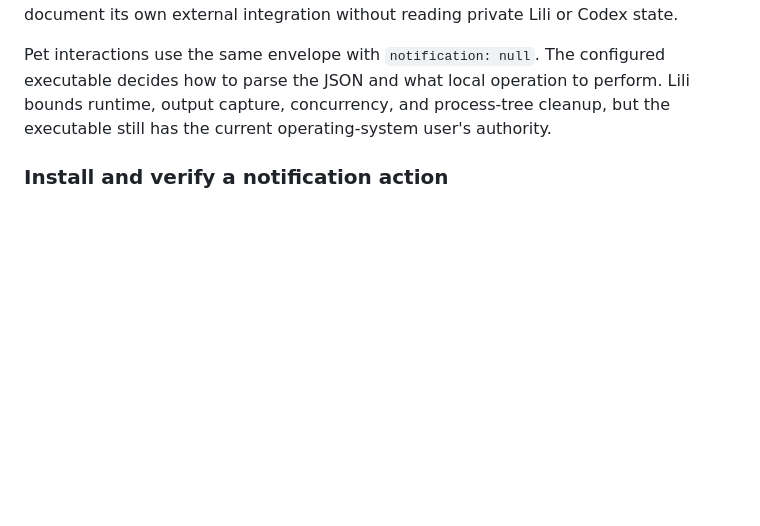
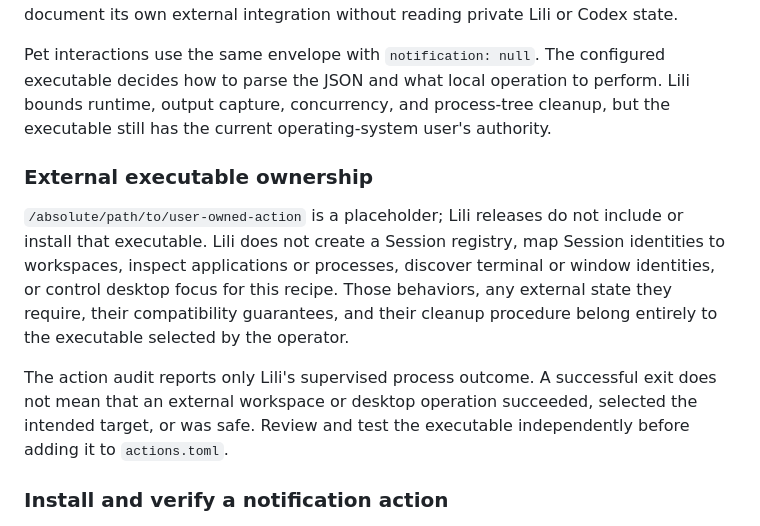
Before and after one commit to linw1995/lili, a Markdown page: docs/configuration.md, the part around the change. Rendered like a GitHub page; blank space fills up the shorter version.

Commit message:
docs(actions): bound external ownership

```diff
--- a/docs/configuration.md
+++ b/docs/configuration.md
@@ -206,6 +206,12 @@ The action context does not contain the original cwd, a workspace identity, proc
 
 Pet interactions use the same envelope with `notification: null`. The configured executable decides how to parse the JSON and what local operation to perform. Lili bounds runtime, output capture, concurrency, and process-tree cleanup, but the executable still has the current operating-system user's authority.
 
+### External executable ownership
+
+`/absolute/path/to/user-owned-action` is a placeholder; Lili releases do not include or install that executable. Lili does not create a Session registry, map Session identities to workspaces, inspect applications or processes, discover terminal or window identities, or control desktop focus for this recipe. Those behaviors, any external state they require, their compatibility guarantees, and their cleanup procedure belong entirely to the executable selected by the operator.
+
+The action audit reports only Lili's supervised process outcome. A successful exit does not mean that an external workspace or desktop operation succeeded, selected the intended target, or was safe. Review and test the executable independently before adding it to `actions.toml`.
+
 ### Install and verify a notification action
 
 1. Install and review the user-owned executable independently. Confirm its absolute path, expected stdin contract, external permissions, state files, and cleanup procedure before referencing it from Lili.
```
Also changed, not shown: docs/privacy-policy.md (+2 -0 lines), 1 other file.
